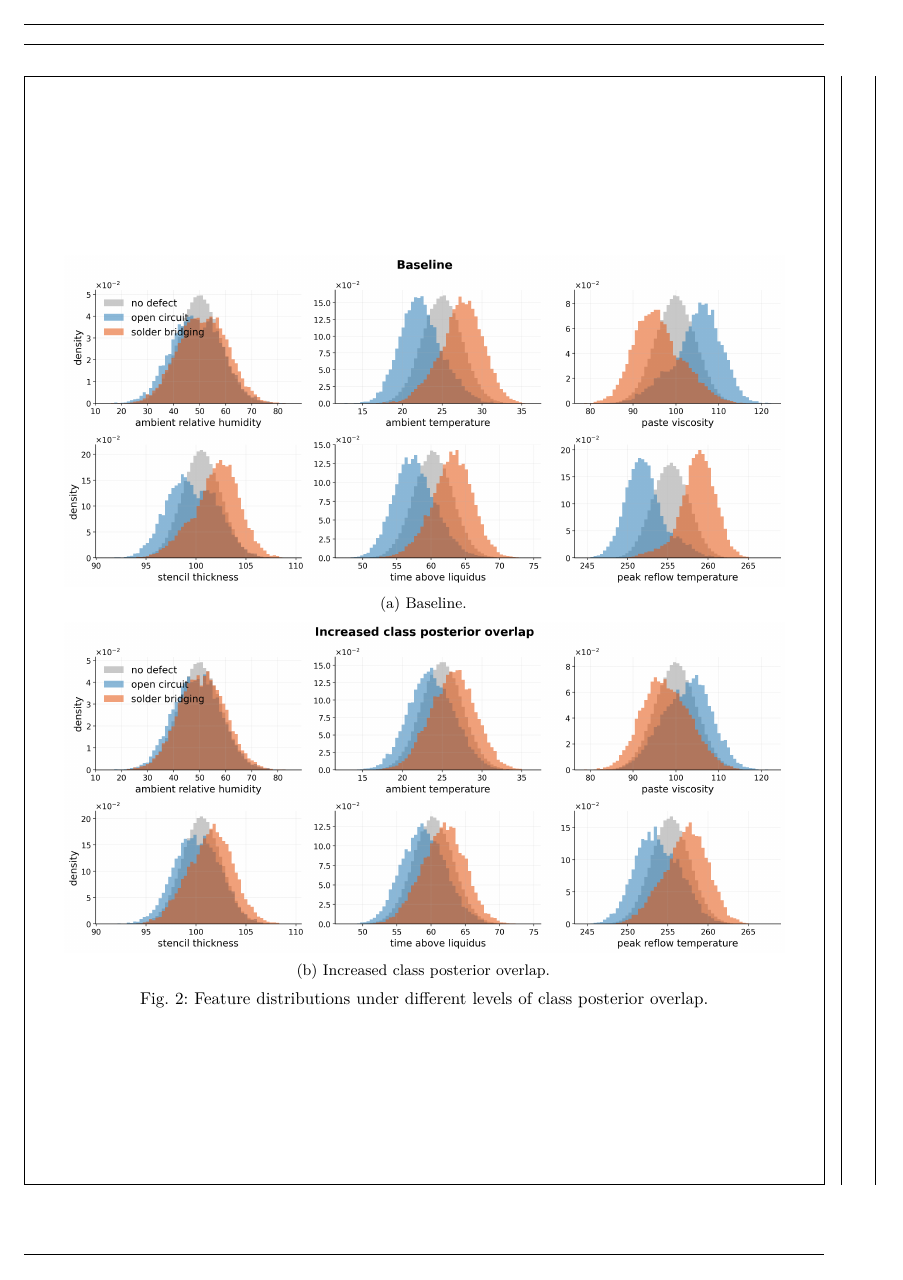
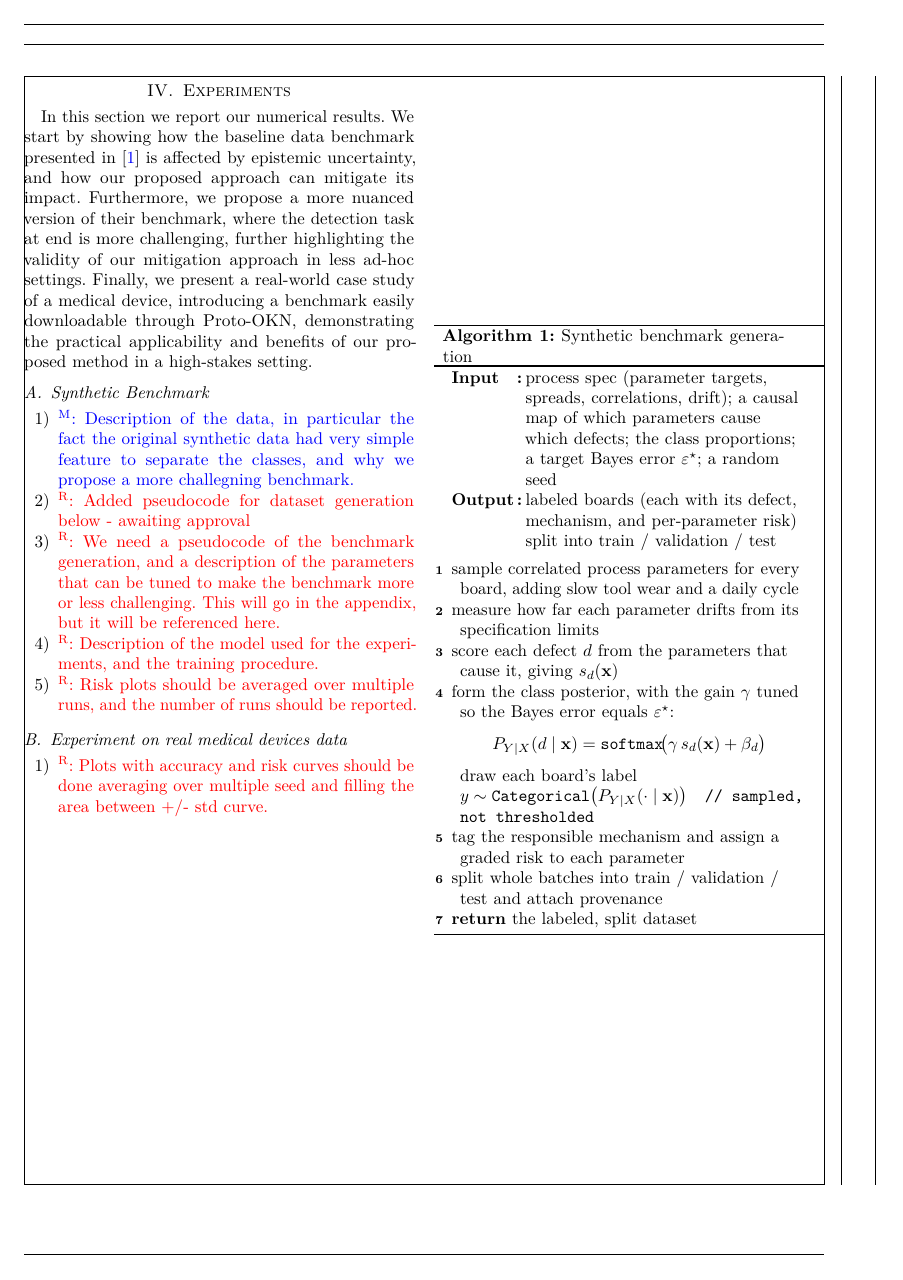
Before and after one commit to raham24/Epistemic-Uncertainty-Aware-Defect-Detection-for-Quality-Control-in-Medical-Device-Manufacturing, a LaTeX paper (tex/main.tex, which reads tex/tex_files/packages.tex, tex/tex_files/sections/experiments.tex): page 12 of 18 before the commit and page 11 of 18 after it. Compiled offline with pdfLaTeX.

Commit message:
More changes

```diff
--- a/tex/tex_files/packages.tex
+++ b/tex/tex_files/packages.tex
@@ -16,3 +16,5 @@
 \usepackage{subcaption}
 \usepackage{thm-restate}
 \usepackage{comment}
+%Added for pseudocode
+\usepackage[ruled,vlined,linesnumbered]{algorithm2e}
--- a/tex/tex_files/sections/experiments.tex
+++ b/tex/tex_files/sections/experiments.tex
@@ -4,6 +4,7 @@ In this section we report our numerical results. We start by showing how the bas
 \label{subsec:synthetic-benchmark}
 \begin{enumerate}
     \item \marco{Description of the data, in particular the fact the original synthetic data had very simple feature to separate the classes, and why we propose a more challegning benchmark.}
+    \item \raham{Added pseudocode for dataset generation below - awaiting approval}
     \item \raham{We need a pseudocode of the benchmark generation, and a description of the parameters that can be tuned to make the benchmark more or less challenging. This will go in the appendix, but it will be referenced here.}
     \item \raham{Description of the model used for the experiments, and the training procedure.}
     \item \raham{Risk plots should be averaged over multiple runs, and the number of runs should be reported.}
@@ -13,6 +14,26 @@ In this section we report our numerical results. We start by showing how the bas
 %     \centering
 %     \includegraphics[scale=0.4]{../tex/img/fig_feature_separability_baseline.png}
 % \end{figure*}
+
+\begin{algorithm}[t]
+\caption{Synthetic benchmark generation}
+\label{alg:generator}
+\DontPrintSemicolon
+\SetKwInOut{Input}{Input}\SetKwInOut{Output}{Output}
+\SetKwFunction{Cat}{Categorical}\SetKwFunction{Softmax}{softmax}
+\Input{process spec (parameter targets, spreads, correlations, drift); a causal map of which parameters cause which defects; the class proportions; a target Bayes error $\varepsilon^\star$; a random seed}
+\Output{labeled boards (each with its defect, mechanism, and per-parameter risk) split into train / validation / test}
+\BlankLine
+sample correlated process parameters for every board, adding slow tool wear and a daily cycle\;
+measure how far each parameter drifts from its specification limits\;
+score each defect $d$ from the parameters that cause it, giving $s_d(\x)$\;
+form the class posterior, with the gain $\gamma$ tuned so the Bayes error equals $\varepsilon^\star$:
+\[ \PYX(d\mid\x)=\Softmax\!\big(\gamma\,s_d(\x)+\beta_d\big) \]
+draw each board's label $y \sim \Cat\big(\PYX(\cdot\mid\x)\big)$\tcp*{sampled, not thresholded}
+tag the responsible mechanism and assign a graded risk to each parameter\;
+split whole batches into train / validation / test and attach provenance\;
+\Return the labeled, split dataset\;
+\end{algorithm}
 
 \begin{figure*}[t]
     \centering
```
Also changed, not shown: 2 other files.
